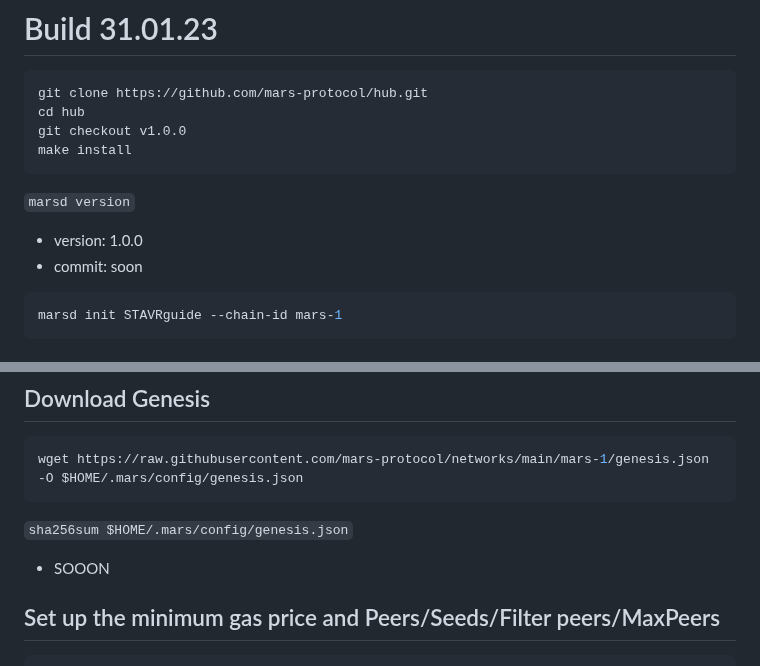
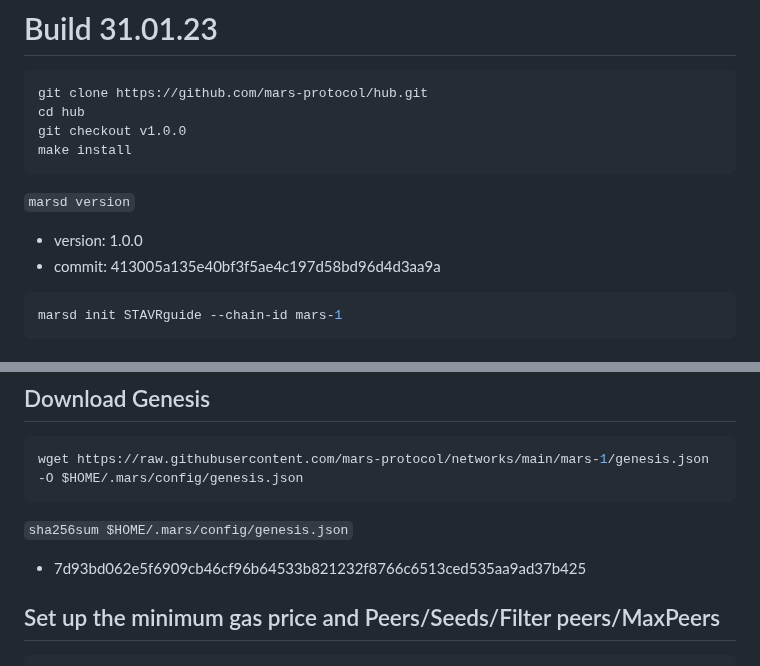
Before and after one commit to obajay/nodes-Guides, a Markdown page: Mars/README.md, 2 parts joined by grey strips. Rendered like a GitHub page.

Commit message:
Mars mainnet guide (mars-1)

````diff
--- a/Mars/README.md
+++ b/Mars/README.md
@@ -52,7 +52,7 @@ make install
 ```
 `marsd version`
 - version: 1.0.0
-- commit: soon
+- commit: 413005a135e40bf3f5ae4c197d58bd96d4d3aa9a
 
 ```python
 marsd init STAVRguide --chain-id mars-1
@@ -70,7 +70,7 @@ wget https://raw.githubusercontent.com/mars-protocol/networks/main/mars-1/genesi
 ```
 
 `sha256sum $HOME/.mars/config/genesis.json`
-+ SOOON
++ 7d93bd062e5f6909cb46cf96b64533b821232f8766c6513ced535aa9ad37b425
 
 ## Set up the minimum gas price and Peers/Seeds/Filter peers/MaxPeers
 ```python
````
